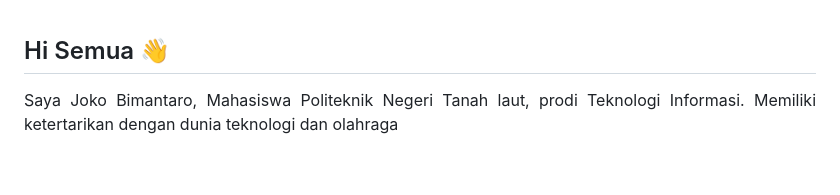
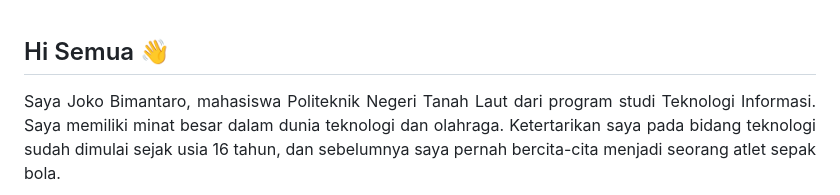
Before and after one commit to jokobim12/jokobim12, a Markdown page: README.md, the part around one of its changes. GitHub-like rendering; blank space fills up the shorter version.

```diff
--- a/README.md
+++ b/README.md
@@ -1,5 +1,5 @@
 ## Hi Semua 👋
 <p align="justify">
-Saya Joko Bimantaro, Mahasiswa Politeknik Negeri Tanah laut, prodi Teknologi Informasi. Memiliki ketertarikan dengan dunia teknologi dan olahraga
+Saya Joko Bimantaro, mahasiswa Politeknik Negeri Tanah Laut dari program studi Teknologi Informasi. Saya memiliki minat besar dalam dunia teknologi dan olahraga. Ketertarikan saya pada bidang teknologi sudah dimulai sejak usia 16 tahun, dan sebelumnya saya pernah bercita-cita menjadi seorang atlet sepak bola.
 </p>
 
```
Also changed, not shown: other parts of README.md (+46 -1 lines), img/header1.png (added), 1 other file.
